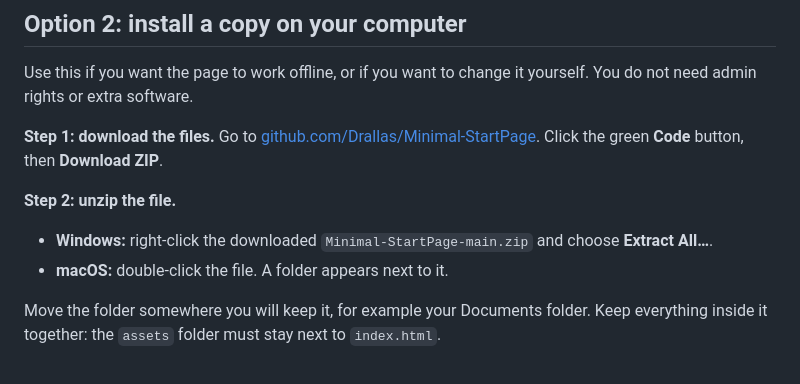
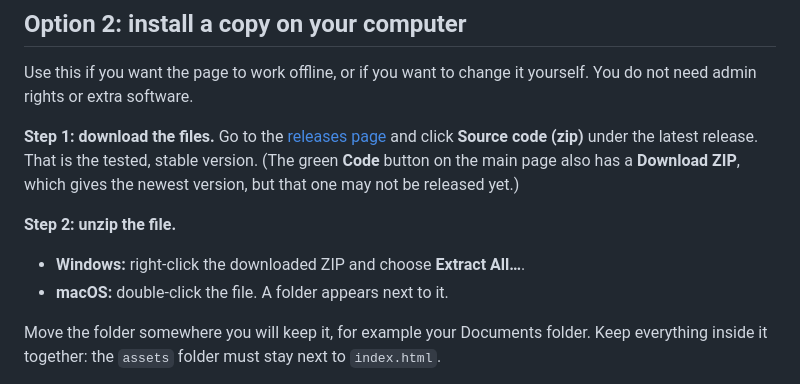
Before and after one commit to Drallas/Minimal-StartPage, a Markdown page: Installation.md, the part around the change. Drawn GitHub-style.

Commit message:
Point the installation guide at the latest release
Claude-Session: https://claude.ai/code/session_01KP8veaxsb3CzJo1aUJtS3W

```diff
--- a/Installation.md
+++ b/Installation.md
@@ -16,10 +16,10 @@ This needs an internet connection, but nothing else.
 
 Use this if you want the page to work offline, or if you want to change it yourself. You do not need admin rights or extra software.
 
-**Step 1: download the files.** Go to [github.com/Drallas/Minimal-StartPage](https://github.com/Drallas/Minimal-StartPage). Click the green **Code** button, then **Download ZIP**.
+**Step 1: download the files.** Go to the [releases page](https://github.com/Drallas/Minimal-StartPage/releases/latest) and click **Source code (zip)** under the latest release. That is the tested, stable version. (The green **Code** button on the main page also has a **Download ZIP**, which gives the newest version, but that one may not be released yet.)
 
 **Step 2: unzip the file.**
-- **Windows:** right-click the downloaded `Minimal-StartPage-main.zip` and choose **Extract All…**.
+- **Windows:** right-click the downloaded ZIP and choose **Extract All…**.
 - **macOS:** double-click the file. A folder appears next to it.
 
 Move the folder somewhere you will keep it, for example your Documents folder. Keep everything inside it together: the `assets` folder must stay next to `index.html`.
```
